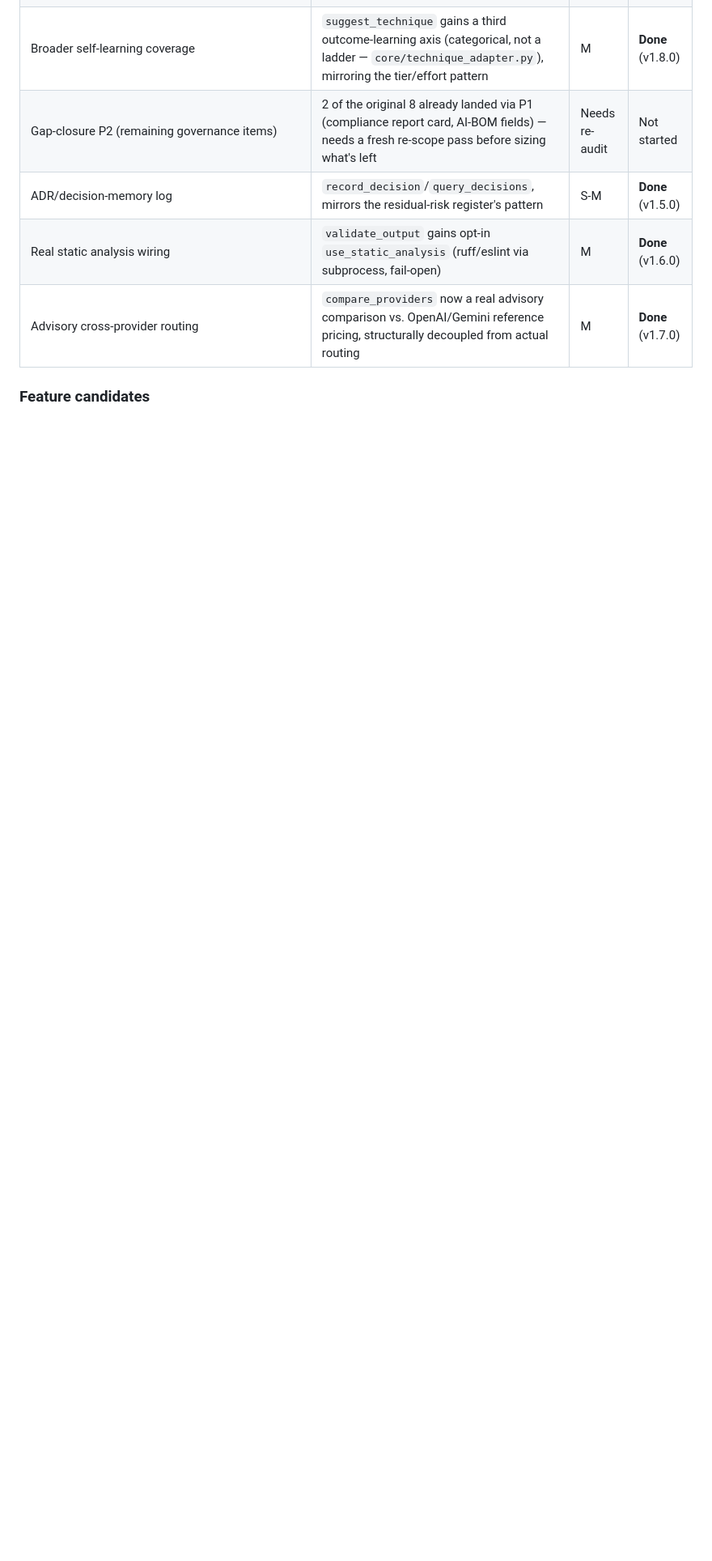
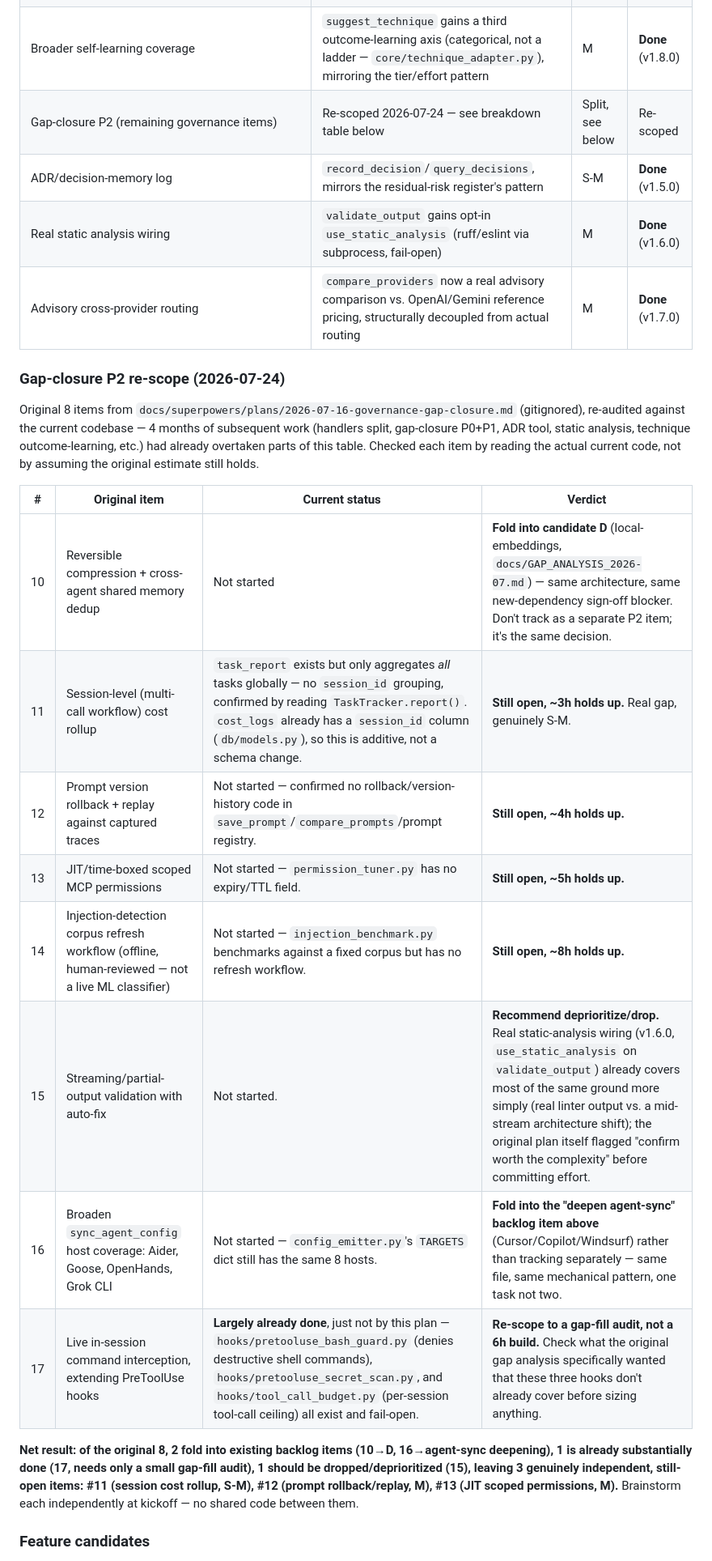
Before and after one commit to u2anilgit/PromptWise, a Markdown page: docs/ROADMAP.md, the part around the change. Shown at 81% size. Rendered like a GitHub page; blank space fills up the shorter version.

Commit message:
docs(roadmap): re-scope gap-closure P2 against current codebase
Re-audited all 8 original P2 items from the 2026-07-16 gap-closure plan
by reading the actual code, not assuming the old estimates still hold.
Result: #10 folds into candidate D (same dependency-sign-off blocker),
#16 folds into the agent-sync-deepening backlog item (same file/pattern),
#17 is largely already done via existing PreToolUse hooks (bash guard,
secret scan, tool-call budget) -- just not tracked as this plan's work,
#15 recommended for drop (real static-analysis wiring already covers
most of the same ground). Leaves 3 genuinely independent open items:
session cost rollup, prompt rollback/replay, JIT scoped permissions.

```diff
--- a/docs/ROADMAP.md
+++ b/docs/ROADMAP.md
@@ -277,10 +277,35 @@ Effort key: S = <1 day, M = 1-3 days, L = multi-day/needs its own spec.
 | Per-project data scoping (`cost_logs` migration) | Makes the dashboard-auth `Identity.projects` field real — schema change + ~30 call sites | L | Not started |
 | Deepen `sync_agent_config`/`check_portability`/etc. across Cursor, Copilot, Windsurf | The real "one plugin, every coding agent" seed — biggest differentiator, not yet built out | L | Not started |
 | Broader self-learning coverage | `suggest_technique` gains a third outcome-learning axis (categorical, not a ladder — `core/technique_adapter.py`), mirroring the tier/effort pattern | M | **Done** (v1.8.0) |
-| Gap-closure P2 (remaining governance items) | 2 of the original 8 already landed via P1 (compliance report card, AI-BOM fields) — needs a fresh re-scope pass before sizing what's left | Needs re-audit | Not started |
+| Gap-closure P2 (remaining governance items) | Re-scoped 2026-07-24 — see breakdown table below | Split, see below | Re-scoped |
 | ADR/decision-memory log | `record_decision`/`query_decisions`, mirrors the residual-risk register's pattern | S-M | **Done** (v1.5.0) |
 | Real static analysis wiring | `validate_output` gains opt-in `use_static_analysis` (ruff/eslint via subprocess, fail-open) | M | **Done** (v1.6.0) |
 | Advisory cross-provider routing | `compare_providers` now a real advisory comparison vs. OpenAI/Gemini reference pricing, structurally decoupled from actual routing | M | **Done** (v1.7.0) |
+
+### Gap-closure P2 re-scope (2026-07-24)
+Original 8 items from `docs/superpowers/plans/2026-07-16-governance-gap-closure.md`
+(gitignored), re-audited against the current codebase — 4 months of subsequent work
+(handlers split, gap-closure P0+P1, ADR tool, static analysis, technique
+outcome-learning, etc.) had already overtaken parts of this table. Checked each item
+by reading the actual current code, not by assuming the original estimate still holds.
+
+| # | Original item | Current status | Verdict |
+|---|---|---|---|
+| 10 | Reversible compression + cross-agent shared memory dedup | Not started | **Fold into candidate D** (local-embeddings, `docs/GAP_ANALYSIS_2026-07.md`) — same architecture, same new-dependency sign-off blocker. Don't track as a separate P2 item; it's the same decision. |
+| 11 | Session-level (multi-call workflow) cost rollup | `task_report` exists but only aggregates *all* tasks globally — no `session_id` grouping, confirmed by reading `TaskTracker.report()`. `cost_logs` already has a `session_id` column (`db/models.py`), so this is additive, not a schema change. | **Still open, ~3h holds up.** Real gap, genuinely S-M. |
+| 12 | Prompt version rollback + replay against captured traces | Not started — confirmed no rollback/version-history code in `save_prompt`/`compare_prompts`/prompt registry. | **Still open, ~4h holds up.** |
+| 13 | JIT/time-boxed scoped MCP permissions | Not started — `permission_tuner.py` has no expiry/TTL field. | **Still open, ~5h holds up.** |
+| 14 | Injection-detection corpus refresh workflow (offline, human-reviewed — not a live ML classifier) | Not started — `injection_benchmark.py` benchmarks against a fixed corpus but has no refresh workflow. | **Still open, ~8h holds up.** |
+| 15 | Streaming/partial-output validation with auto-fix | Not started. | **Recommend deprioritize/drop.** Real static-analysis wiring (v1.6.0, `use_static_analysis` on `validate_output`) already covers most of the same ground more simply (real linter output vs. a mid-stream architecture shift); the original plan itself flagged "confirm worth the complexity" before committing effort. |
+| 16 | Broaden `sync_agent_config` host coverage: Aider, Goose, OpenHands, Grok CLI | Not started — `config_emitter.py`'s `TARGETS` dict still has the same 8 hosts. | **Fold into the "deepen agent-sync" backlog item above** (Cursor/Copilot/Windsurf) rather than tracking separately — same file, same mechanical pattern, one task not two. |
+| 17 | Live in-session command interception, extending PreToolUse hooks | **Largely already done**, just not by this plan — `hooks/pretooluse_bash_guard.py` (denies destructive shell commands), `hooks/pretooluse_secret_scan.py`, and `hooks/tool_call_budget.py` (per-session tool-call ceiling) all exist and fail-open. | **Re-scope to a gap-fill audit, not a 6h build.** Check what the original gap analysis specifically wanted that these three hooks don't already cover before sizing anything. |
+
+**Net result: of the original 8, 2 fold into existing backlog items (10→D, 16→agent-sync
+deepening), 1 is already substantially done (17, needs only a small gap-fill audit), 1
+should be dropped/deprioritized (15), leaving 3 genuinely independent, still-open items:
+#11 (session cost rollup, S-M), #12 (prompt rollback/replay, M), #13 (JIT scoped
+permissions, M).** Brainstorm each independently at kickoff — no shared code between
+them.
 
 ### Feature candidates
 The 2026-07-08 gap analysis (`docs/GAP_ANALYSIS_2026-07.md`) produced 8 ranked phase
```
